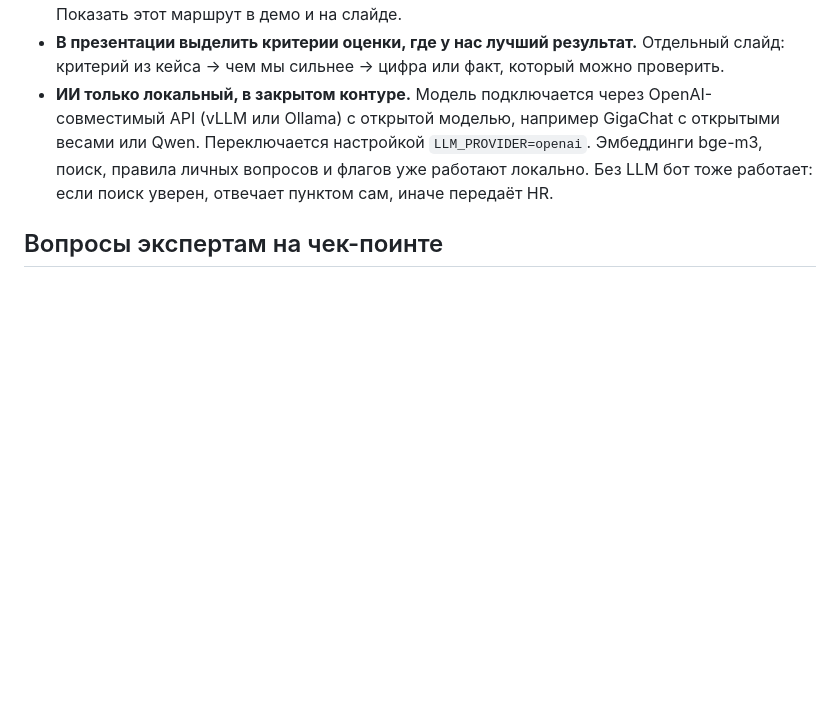
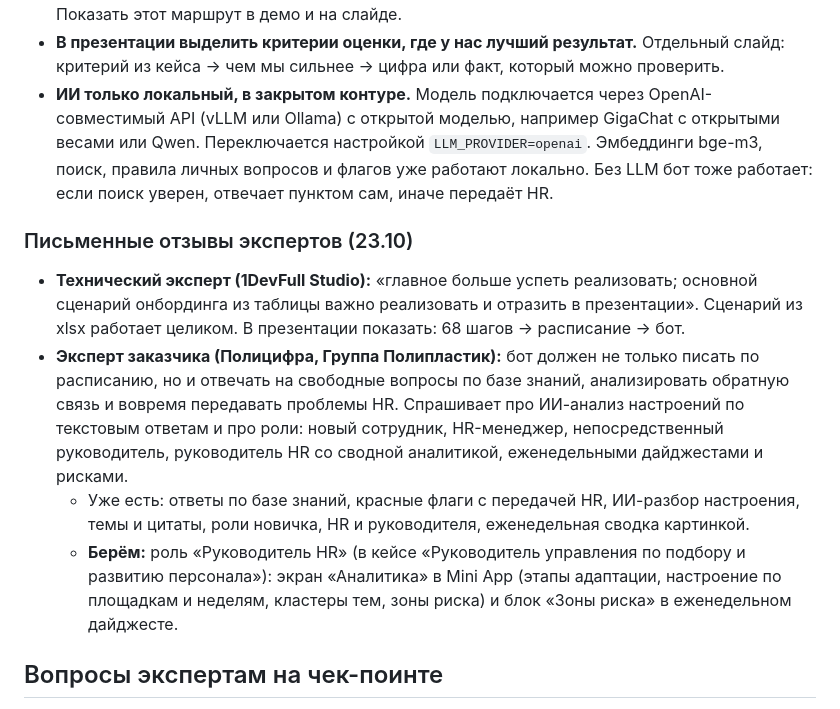
Before and after one commit to Kurligin/mosprom-polyplast, a Markdown page: plan.md, the part around the change. GitHub-like rendering; blank space fills up the shorter version.

Commit message:
docs: письменные отзывы экспертов, роль «Руководитель HR» с аналитикой и рисками

```diff
--- a/plan.md
+++ b/plan.md
@@ -96,6 +96,13 @@
 - **В презентации выделить критерии оценки, где у нас лучший результат.** Отдельный слайд: критерий из кейса → чем мы сильнее → цифра или факт, который можно проверить.
 - **ИИ только локальный, в закрытом контуре.** Модель подключается через OpenAI-совместимый API (vLLM или Ollama) с открытой моделью, например GigaChat с открытыми весами или Qwen. Переключается настройкой `LLM_PROVIDER=openai`. Эмбеддинги bge-m3, поиск, правила личных вопросов и флагов уже работают локально. Без LLM бот тоже работает: если поиск уверен, отвечает пунктом сам, иначе передаёт HR.
 
+### Письменные отзывы экспертов (23.10)
+
+- **Технический эксперт (1DevFull Studio):** «главное больше успеть реализовать; основной сценарий онбординга из таблицы важно реализовать и отразить в презентации». Сценарий из xlsx работает целиком. В презентации показать: 68 шагов → расписание → бот.
+- **Эксперт заказчика (Полицифра, Группа Полипластик):** бот должен не только писать по расписанию, но и отвечать на свободные вопросы по базе знаний, анализировать обратную связь и вовремя передавать проблемы HR. Спрашивает про ИИ-анализ настроений по текстовым ответам и про роли: новый сотрудник, HR-менеджер, непосредственный руководитель, руководитель HR со сводной аналитикой, еженедельными дайджестами и рисками.
+  - Уже есть: ответы по базе знаний, красные флаги с передачей HR, ИИ-разбор настроения, темы и цитаты, роли новичка, HR и руководителя, еженедельная сводка картинкой.
+  - **Берём:** роль «Руководитель HR» (в кейсе «Руководитель управления по подбору и развитию персонала»): экран «Аналитика» в Mini App (этапы адаптации, настроение по площадкам и неделям, кластеры тем, зоны риска) и блок «Зоны риска» в еженедельном дайджесте.
+
 ## Вопросы экспертам на чек-поинте
 
 1. Инструкция по порталу и доступам — можете дать? В материалах её нет.
```
